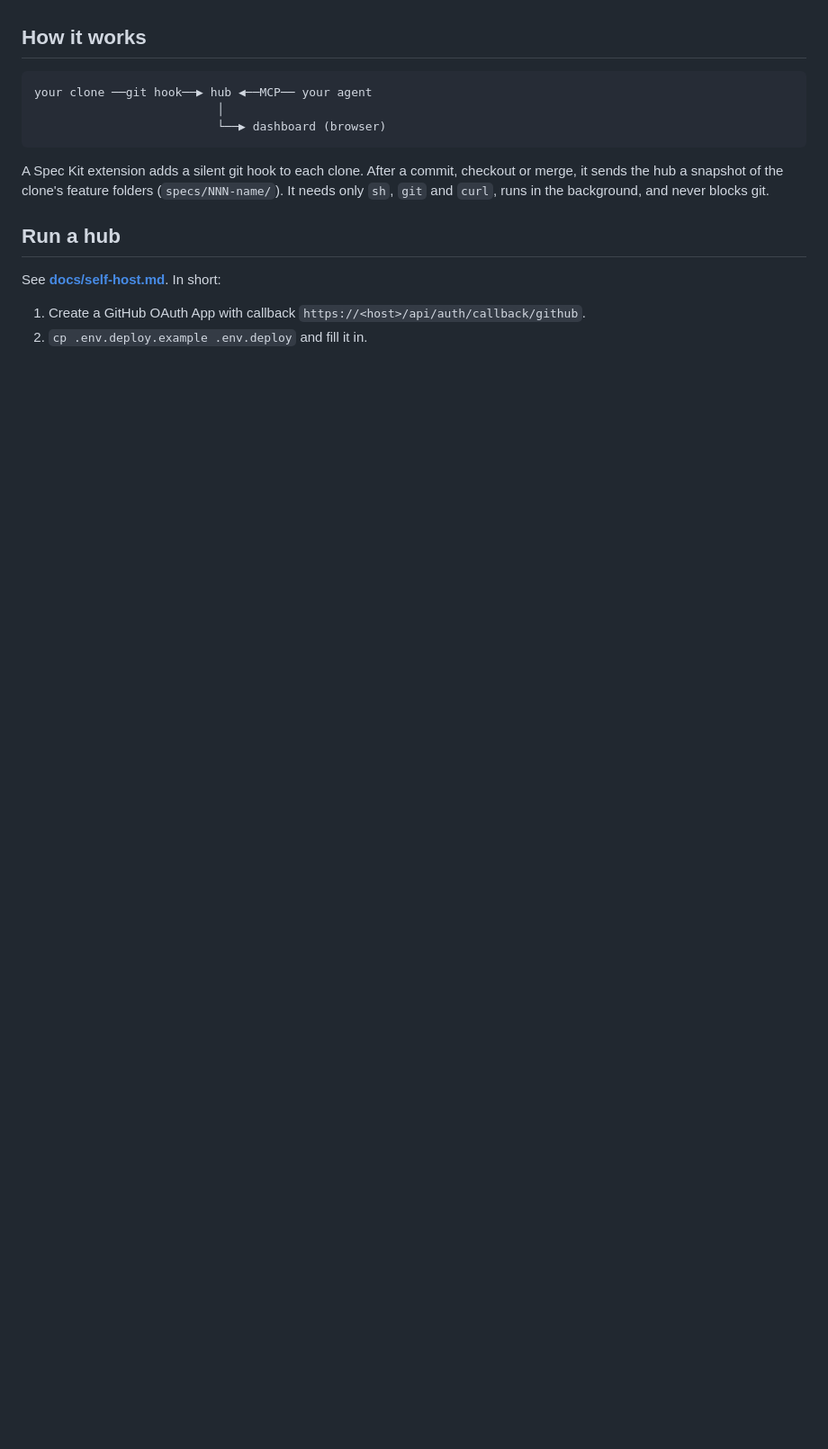
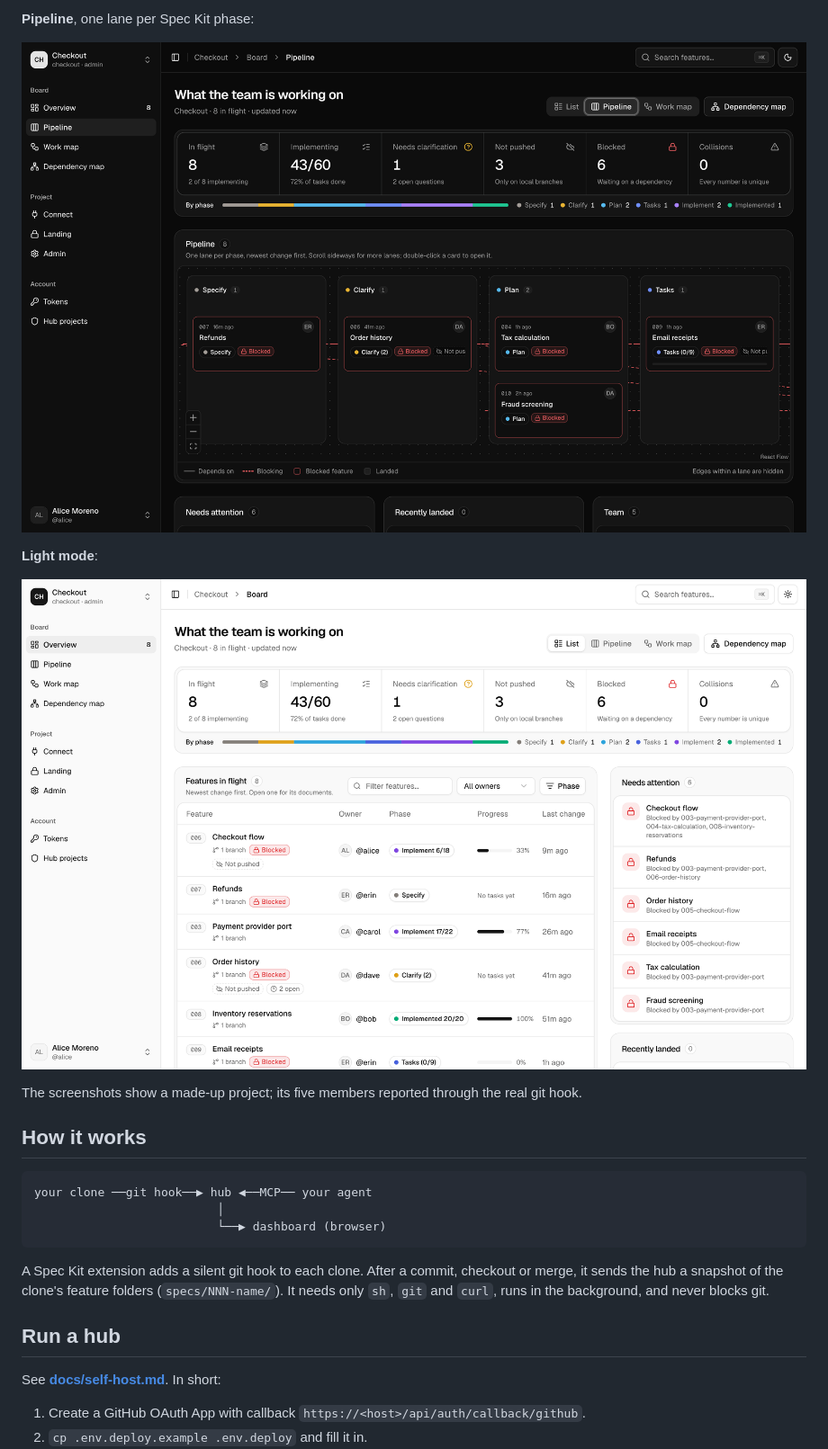
Before and after one commit to joexbayer/spec-hub, a Markdown page: README.md, the part around one of its changes. Shown at 90% size. Rendered like a GitHub page; pictures changed too: docs/images/board-light.png (added), docs/images/pipeline.png (added); folded sections open; blank space fills up the shorter version.

Commit message:
docs: screenshots of an example project in the README
Co-Authored-By: Claude Opus 5.5 <noreply@anthropic.com>

```diff
--- a/README.md
+++ b/README.md
@@ -17,3 +31,14 @@ adds them to a project.
+**Pipeline**, one lane per Spec Kit phase:
+
+![Pipeline](docs/images/pipeline.png)
+
+**Light mode**:
+
+![The board in light mode](docs/images/board-light.png)
+
+</details>
+
+The screenshots show a made-up project; its five members reported through the real git hook.
 
 ## How it works
 
```
Also changed, not shown: other parts of README.md (+16 -0 lines), docs/images/board.png (added), docs/images/feature.png (added), docs/images/landing.png (added), docs/images/map.png (added).
